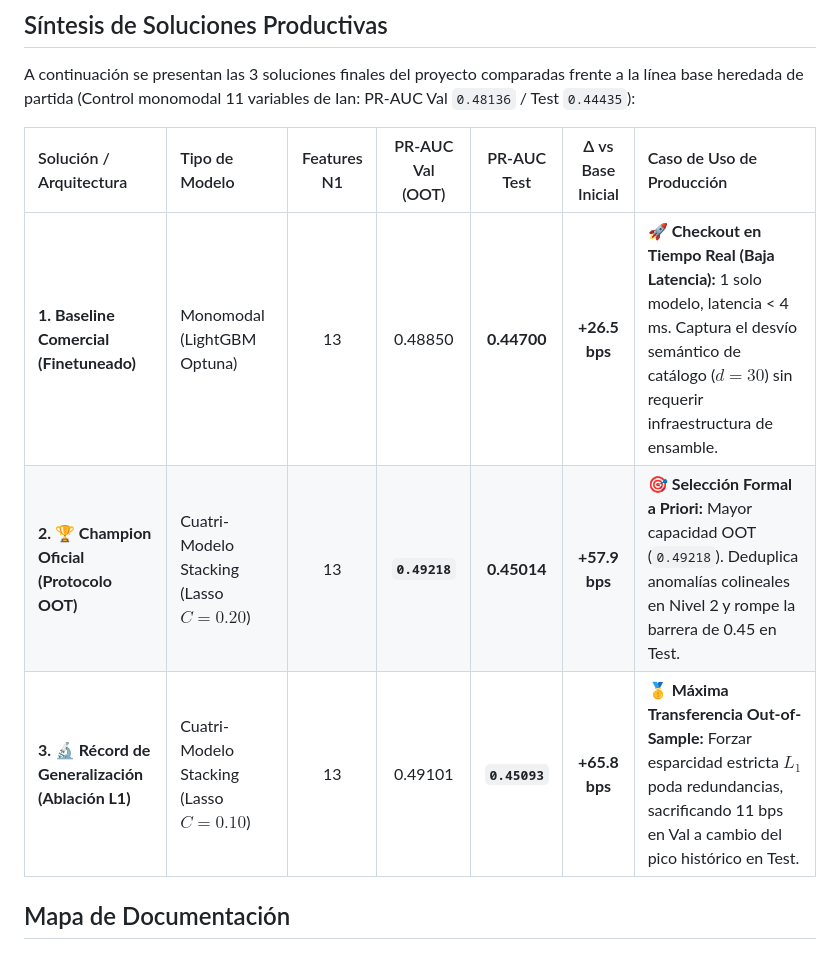
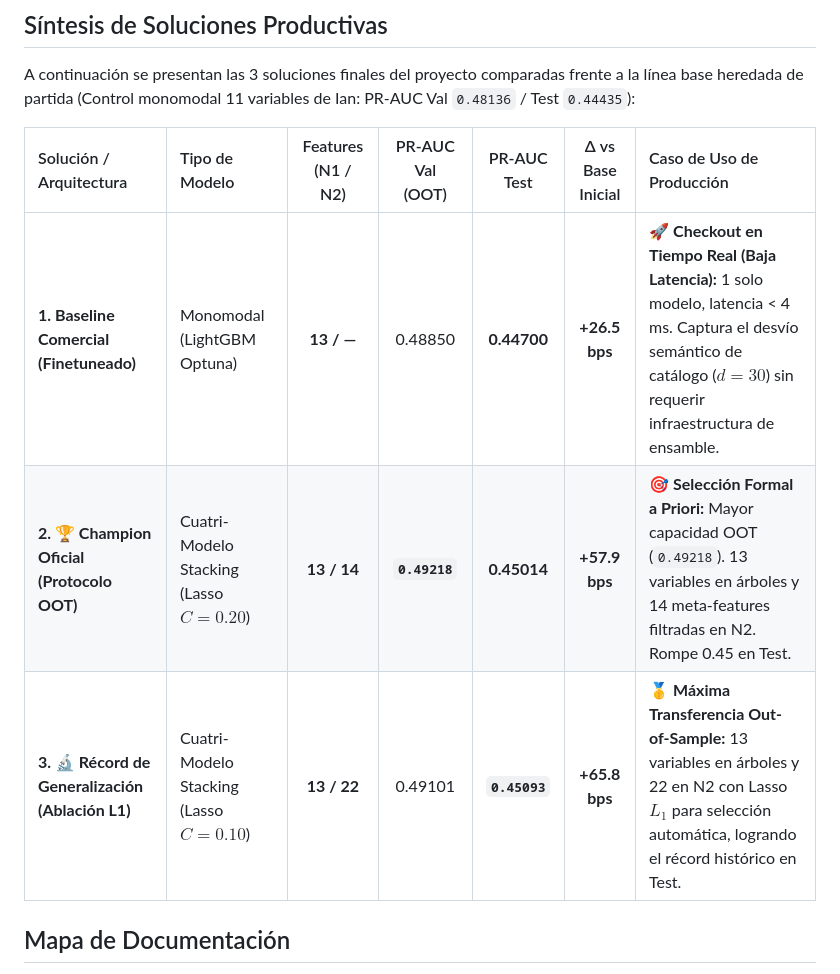
Before and after one commit to tomasmartinsaldias/fraud-detection-meli, a Markdown page: README.md, the part around the change. GitHub-like rendering.

Commit message:
docs: explicitar cuenta exacta de Features (N1 / N2) en tablas oficiales

```diff
--- a/README.md
+++ b/README.md
@@ -42,11 +42,11 @@ dataset base oficial del equipo o generar el Parquet desde el CSV original.
 
 A continuación se presentan las 3 soluciones finales del proyecto comparadas frente a la línea base heredada de partida (Control monomodal 11 variables de Ian: PR-AUC Val `0.48136` / Test `0.44435`):
 
-| Solución / Arquitectura | Tipo de Modelo | Features N1 | PR-AUC Val (OOT) | PR-AUC Test | Δ vs Base Inicial | Caso de Uso de Producción |
+| Solución / Arquitectura | Tipo de Modelo | Features (N1 / N2) | PR-AUC Val (OOT) | PR-AUC Test | Δ vs Base Inicial | Caso de Uso de Producción |
 | :--- | :--- | :---: | :---: | :---: | :---: | :--- |
-| **1. Baseline Comercial (Finetuneado)** | Monomodal (LightGBM Optuna) | 13 | 0.48850 | **0.44700** | **+26.5 bps** | 🚀 **Checkout en Tiempo Real (Baja Latencia):** 1 solo modelo, latencia < 4 ms. Captura el desvío semántico de catálogo ($d=30$) sin requerir infraestructura de ensamble. |
-| **2. 🏆 Champion Oficial (Protocolo OOT)** | Cuatri-Modelo Stacking (Lasso $C=0.20$) | 13 | **`0.49218`** | **0.45014** | **+57.9 bps** | 🎯 **Selección Formal a Priori:** Mayor capacidad OOT (`0.49218`). Deduplica anomalías colineales en Nivel 2 y rompe la barrera de 0.45 en Test. |
-| **3. 🔬 Récord de Generalización (Ablación L1)** | Cuatri-Modelo Stacking (Lasso $C=0.10$) | 13 | 0.49101 | **`0.45093`** | **+65.8 bps** | 🥇 **Máxima Transferencia Out-of-Sample:** Forzar esparcidad estricta $L_1$ poda redundancias, sacrificando 11 bps en Val a cambio del pico histórico en Test. |
+| **1. Baseline Comercial (Finetuneado)** | Monomodal (LightGBM Optuna) | **13 / —** | 0.48850 | **0.44700** | **+26.5 bps** | 🚀 **Checkout en Tiempo Real (Baja Latencia):** 1 solo modelo, latencia < 4 ms. Captura el desvío semántico de catálogo ($d=30$) sin requerir infraestructura de ensamble. |
+| **2. 🏆 Champion Oficial (Protocolo OOT)** | Cuatri-Modelo Stacking (Lasso $C=0.20$) | **13 / 14** | **`0.49218`** | **0.45014** | **+57.9 bps** | 🎯 **Selección Formal a Priori:** Mayor capacidad OOT (`0.49218`). 13 variables en árboles y 14 meta-features filtradas en N2. Rompe 0.45 en Test. |
+| **3. 🔬 Récord de Generalización (Ablación L1)** | Cuatri-Modelo Stacking (Lasso $C=0.10$) | **13 / 22** | 0.49101 | **`0.45093`** | **+65.8 bps** | 🥇 **Máxima Transferencia Out-of-Sample:** 13 variables en árboles y 22 en N2 con Lasso $L_1$ para selección automática, logrando el récord histórico en Test. |
 
 ## Mapa de Documentación
 
```
Also changed, not shown: docs/RESULTADOS_OFICIAL.md (+5 -5 lines).
